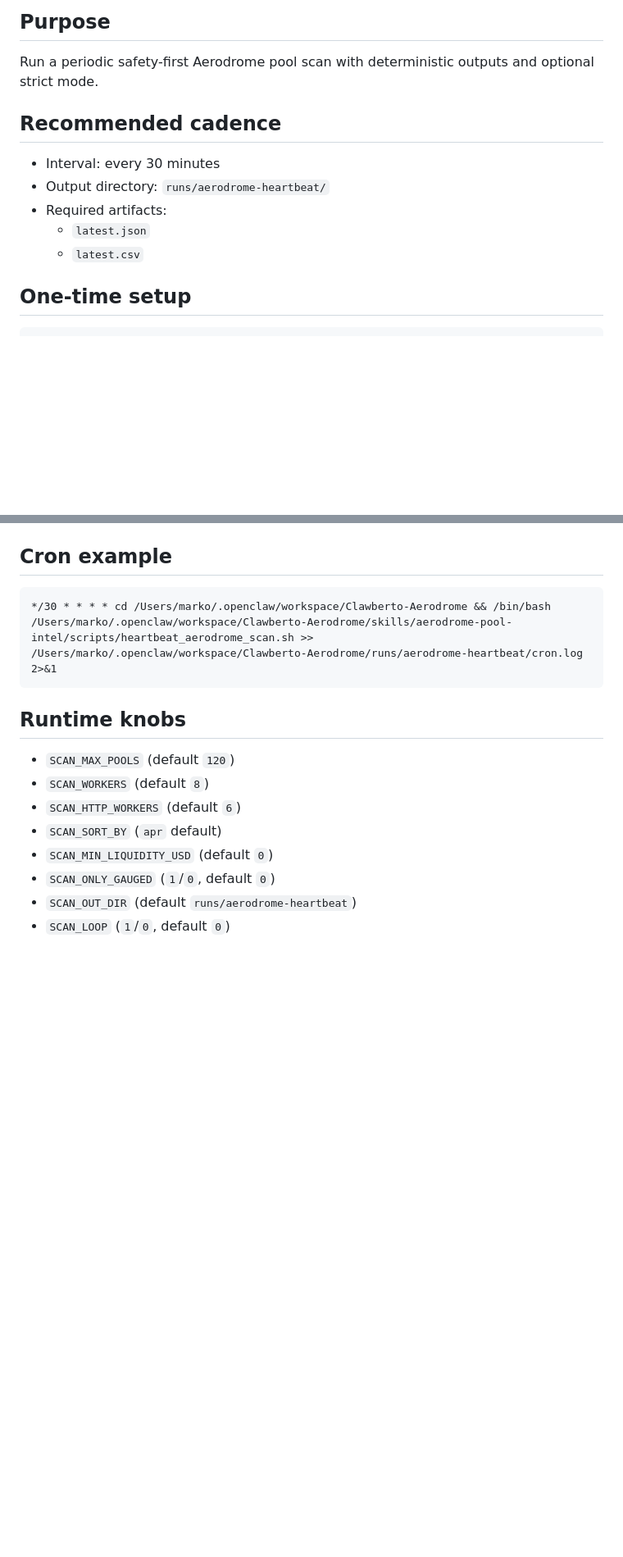
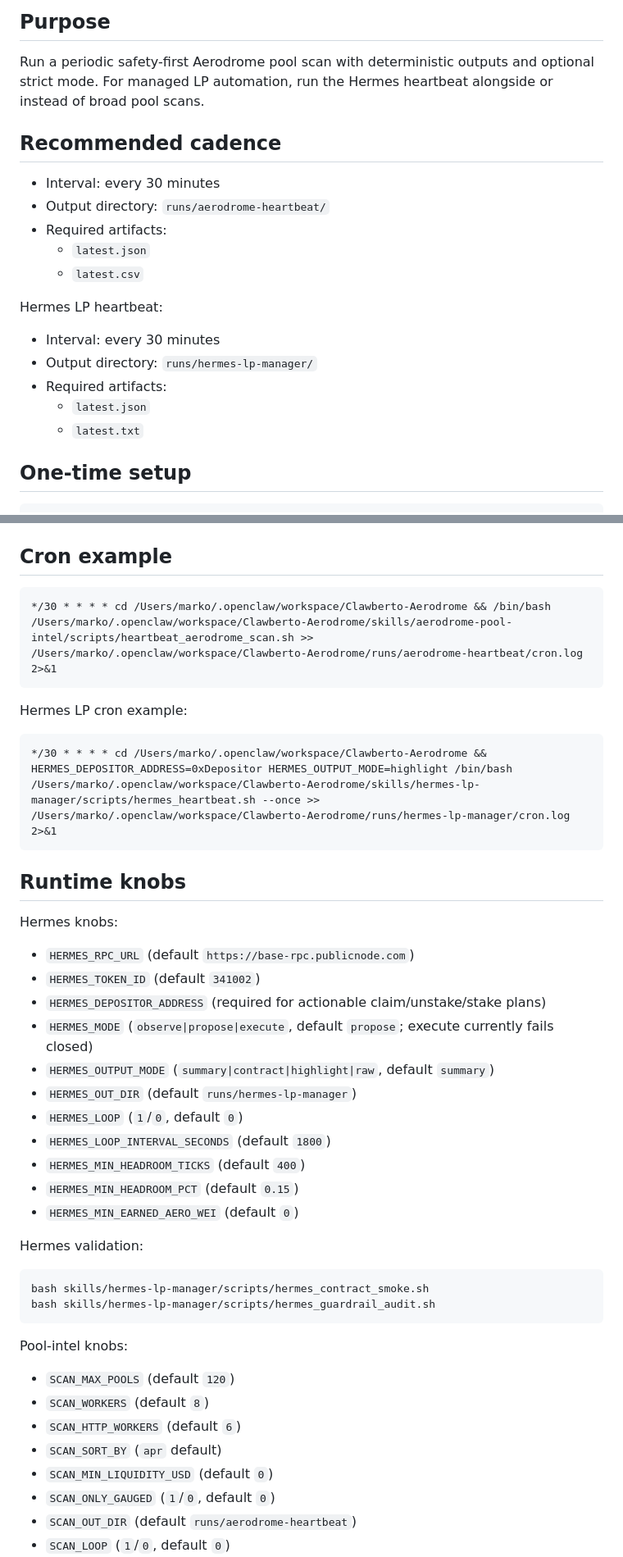
Before and after one commit to ael-dev3/Clawberto-Aerodrome, a Markdown page: HEARTBEAT.md, 2 parts joined by grey strips. Shown at 82% size. GitHub-like rendering; blank space fills up the shorter version.

````diff
--- a/HEARTBEAT.md
+++ b/HEARTBEAT.md
@@ -3,6 +3,7 @@
 ## Purpose
 
 Run a periodic safety-first Aerodrome pool scan with deterministic outputs and optional strict mode.
+For managed LP automation, run the Hermes heartbeat alongside or instead of broad pool scans.
 
 ## Recommended cadence
 
@@ -11,6 +12,14 @@ Run a periodic safety-first Aerodrome pool scan with deterministic outputs and o
 - Required artifacts:
   - `latest.json`
   - `latest.csv`
+
+Hermes LP heartbeat:
+
+- Interval: every 30 minutes
+- Output directory: `runs/hermes-lp-manager/`
+- Required artifacts:
+  - `latest.json`
+  - `latest.txt`
 
 ## One-time setup
 
@@ -25,7 +34,36 @@ chmod +x /Users/marko/.openclaw/workspace/Clawberto-Aerodrome/skills/aerodrome-p
 */30 * * * * cd /Users/marko/.openclaw/workspace/Clawberto-Aerodrome && /bin/bash /Users/marko/.openclaw/workspace/Clawberto-Aerodrome/skills/aerodrome-pool-intel/scripts/heartbeat_aerodrome_scan.sh >> /Users/marko/.openclaw/workspace/Clawberto-Aerodrome/runs/aerodrome-heartbeat/cron.log 2>&1
 ```
 
+Hermes LP cron example:
+
+```cron
+*/30 * * * * cd /Users/marko/.openclaw/workspace/Clawberto-Aerodrome && HERMES_DEPOSITOR_ADDRESS=0xDepositor HERMES_OUTPUT_MODE=highlight /bin/bash /Users/marko/.openclaw/workspace/Clawberto-Aerodrome/skills/hermes-lp-manager/scripts/hermes_heartbeat.sh --once >> /Users/marko/.openclaw/workspace/Clawberto-Aerodrome/runs/hermes-lp-manager/cron.log 2>&1
+```
+
 ## Runtime knobs
+
+Hermes knobs:
+
+- `HERMES_RPC_URL` (default `https://base-rpc.publicnode.com`)
+- `HERMES_TOKEN_ID` (default `341002`)
+- `HERMES_DEPOSITOR_ADDRESS` (required for actionable claim/unstake/stake plans)
+- `HERMES_MODE` (`observe|propose|execute`, default `propose`; execute currently fails closed)
+- `HERMES_OUTPUT_MODE` (`summary|contract|highlight|raw`, default `summary`)
+- `HERMES_OUT_DIR` (default `runs/hermes-lp-manager`)
+- `HERMES_LOOP` (`1`/`0`, default `0`)
+- `HERMES_LOOP_INTERVAL_SECONDS` (default `1800`)
+- `HERMES_MIN_HEADROOM_TICKS` (default `400`)
+- `HERMES_MIN_HEADROOM_PCT` (default `0.15`)
+- `HERMES_MIN_EARNED_AERO_WEI` (default `0`)
+
+Hermes validation:
+
+```bash
+bash skills/hermes-lp-manager/scripts/hermes_contract_smoke.sh
+bash skills/hermes-lp-manager/scripts/hermes_guardrail_audit.sh
+```
+
+Pool-intel knobs:
 
 - `SCAN_MAX_POOLS` (default `120`)
 - `SCAN_WORKERS` (default `8`)
````
Also changed, not shown: README.md (+26 -0 lines).
